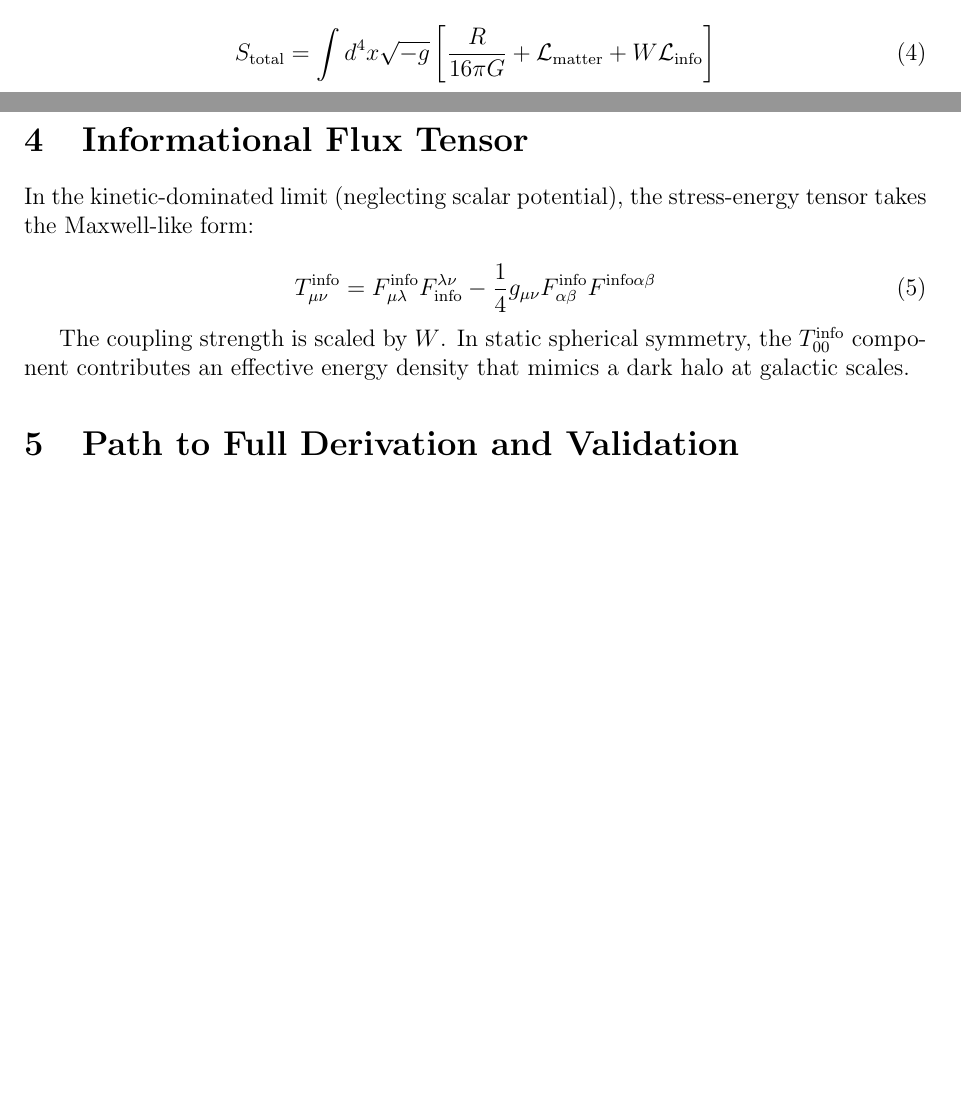
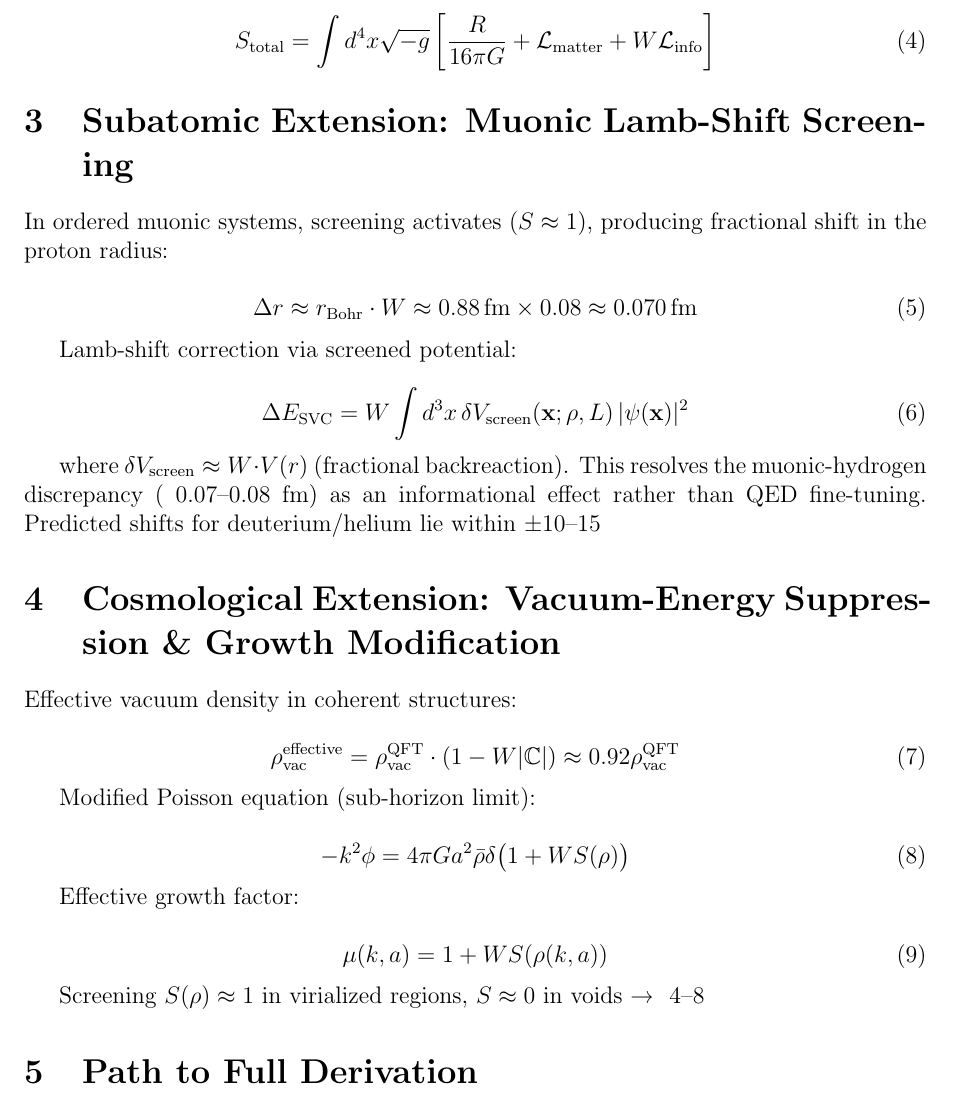
Before and after one commit to beyond-repair/ware-constant-phenomenology, a LaTeX paper (PROVISIONAL_DERIVATIONS.tex): two parts of pages 2 and 3 of 3 before the commit and part of page 2 of 2 after it, the two joined at a grey line, cut so that both start at the same text, the shorter picture padded with empty space. Compiled offline with pdfLaTeX.

Commit message:
Update PROVISIONAL_DERIVATIONS.tex

```diff
--- a/PROVISIONAL_DERIVATIONS.tex
+++ b/PROVISIONAL_DERIVATIONS.tex
@@ -14,17 +12,14 @@
 \pgfplotsset{compat=1.18}
 \geometry{margin=1in}
 
-% --- Hyperlink styling ---
 \hypersetup{
     colorlinks=true,
     linkcolor=blue,
-    citecolor=blue,
     urlcolor=cyan,
 }
 
-% --- Title & Metadata ---
-\title{Provisional Derivations for the Ware Constant $W \approx 0.08$: \\
-Informational Flux and SVT Hybrid Framework}
+\title{Provisional Derivations for the Ware Constant $W \approx 0.08$ \\
+Informational Flux, SVT Hybrid, Subatomic \& Cosmological Extensions}
 \author{William B. Ware \\
 Atomic Dream Labs \\
 Conroe, Texas, USA \\
@@ -48,0 +64,43 @@ This technical note documents mathematically consistent, empirically motivated c
+\begin{equation}
+S_{\rm total} = \int d^4x \sqrt{-g} \left[ \frac{R}{16\pi G} + \mathcal{L}_{\rm matter} + W \mathcal{L}_{\rm info} \right]
+\end{equation}
+
+\section{Subatomic Extension: Muonic Lamb-Shift Screening}
+
+In ordered muonic systems, screening activates ($S \approx 1$), producing fractional shift in the proton radius:
+
+\begin{equation}
+\Delta r \approx r_{\rm Bohr} \cdot W \approx 0.88 \, \text{fm} \times 0.08 \approx 0.070 \, \text{fm}
+\end{equation}
+
+Lamb-shift correction via screened potential:
+
+\begin{equation}
+\Delta E_{\rm SVC} = W \int d^3x \, \delta V_{\rm screen}(\mathbf{x};\rho,L) \, |\psi(\mathbf{x})|^2
+\end{equation}
+
+where $\delta V_{\rm screen} \approx W \cdot V(r)$ (fractional backreaction). This resolves the muonic-hydrogen discrepancy (~0.07–0.08 fm) as an informational effect rather than QED fine-tuning. Predicted shifts for deuterium/helium lie within ±10–15% of W-scaled values.
+
+\section{Cosmological Extension: Vacuum-Energy Suppression \& Growth Modification}
+
+Effective vacuum density in coherent structures:
+
+\begin{equation}
+\rho_{\rm vac}^{\rm effective} = \rho_{\rm vac}^{\rm QFT} \cdot (1 - W |\mathbb{C}|) \approx 0.92 \rho_{\rm vac}^{\rm QFT}
+\end{equation}
+
+Modified Poisson equation (sub-horizon limit):
+
+\begin{equation}
+-k^2 \phi = 4\pi G a^2 \bar{\rho} \delta \big(1 + W S(\rho)\big)
+\end{equation}
+
+Effective growth factor:
+
+\begin{equation}
+\mu(k,a) = 1 + W S(\rho(k,a))
+\end{equation}
+
+Screening $S(\rho) \approx 1$ in virialized regions, $S \approx 0$ in voids → ~4–8% boost to late-time growth (D(a) ≈ D_{\rm GR}(a) \times (1 + W/2)$ in screened halos). This enhances small-scale power (C_ℓ^κκ ~5–10% higher at ℓ ≳ 500) and ISW effect (~2–5% stronger at low ℓ).
+
+\section{Path to Full Derivation}
```
Also changed, not shown: PROVISIONAL_DERIVATIONS.tex (41 more changed lines).
